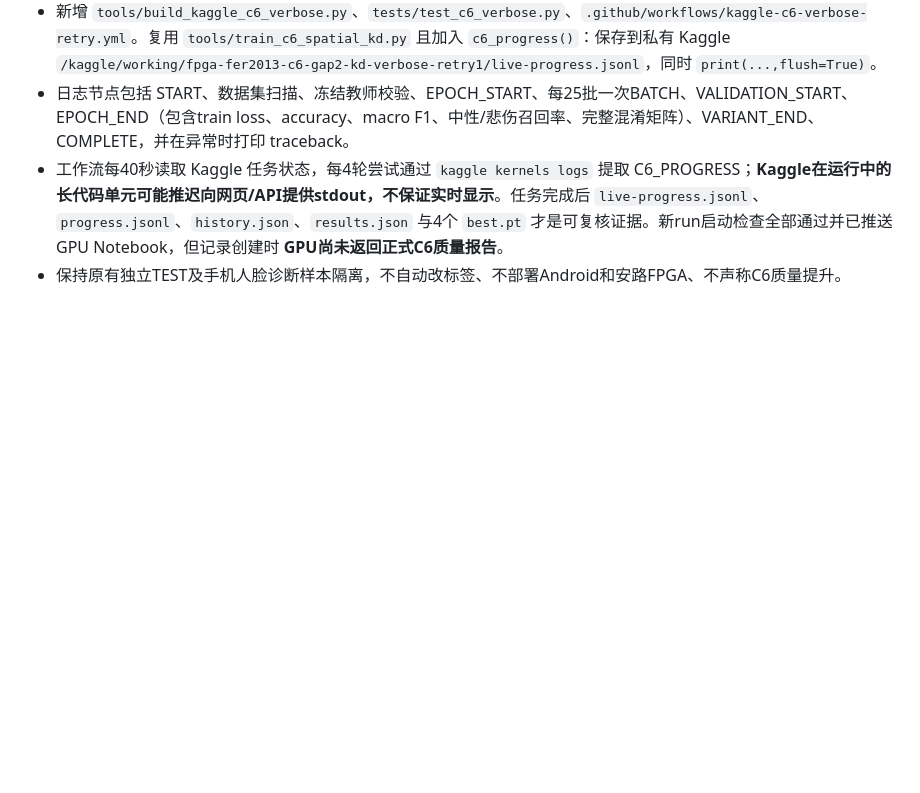
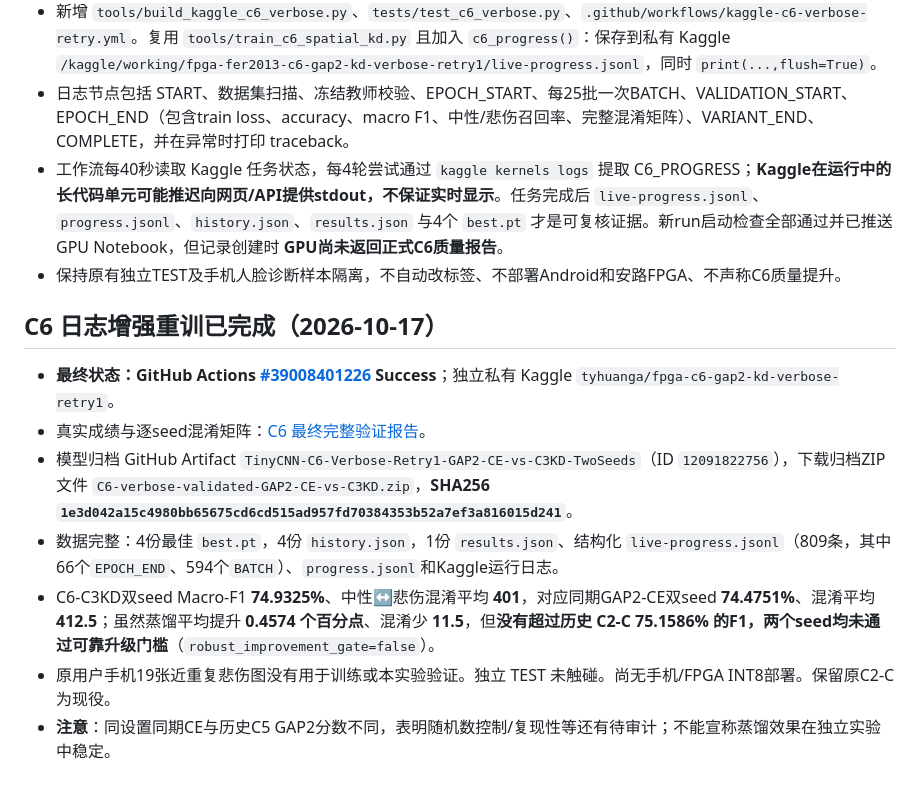
Before and after one commit to tyhuang200612-sudo/fpga-emotion-recognition, a Markdown page: docs/experiment-handoff-index.md, the part around the change. Rendered like a GitHub page; blank space fills up the shorter version.

Commit message:
Finalize C6 handoff: successful 4-model verbose run, metrics, SHA and no-deploy decision

```diff
--- a/docs/experiment-handoff-index.md
+++ b/docs/experiment-handoff-index.md
@@ -104,3 +104,14 @@
 - 日志节点包括 START、数据集扫描、冻结教师校验、EPOCH_START、每25批一次BATCH、VALIDATION_START、EPOCH_END（包含train loss、accuracy、macro F1、中性/悲伤召回率、完整混淆矩阵）、VARIANT_END、COMPLETE，并在异常时打印 traceback。
 - 工作流每40秒读取 Kaggle 任务状态，每4轮尝试通过 `kaggle kernels logs` 提取 C6_PROGRESS；**Kaggle在运行中的长代码单元可能推迟向网页/API提供stdout，不保证实时显示**。任务完成后 `live-progress.jsonl`、`progress.jsonl`、`history.json`、`results.json` 与4个 `best.pt` 才是可复核证据。新run启动检查全部通过并已推送GPU Notebook，但记录创建时 **GPU尚未返回正式C6质量报告**。
 - 保持原有独立TEST及手机人脸诊断样本隔离，不自动改标签、不部署Android和安路FPGA、不声称C6质量提升。
+
+
+## C6 日志增强重训已完成（2026-10-17）
+
+- **最终状态：GitHub Actions [#39008401226](https://github.com/tyhuang200612-sudo/fpga-emotion-recognition/actions/runs/39008401226) Success**；独立私有 Kaggle `tyhuanga/fpga-c6-gap2-kd-verbose-retry1`。
+- 真实成绩与逐seed混淆矩阵：[C6 最终完整验证报告](c6-final-verified-results-2026-10-17.md)。
+- 模型归档 GitHub Artifact `TinyCNN-C6-Verbose-Retry1-GAP2-CE-vs-C3KD-TwoSeeds`（ID `12091822756`），下载归档ZIP文件 `C6-verbose-validated-GAP2-CE-vs-C3KD.zip`，**SHA256 `1e3d042a15c4980bb65675cd6cd515ad957fd70384353b52a7ef3a816015d241`**。
+- 数据完整：4份最佳 `best.pt`，4份 `history.json`，1份 `results.json`、结构化 `live-progress.jsonl`（809条，其中66个`EPOCH_END`、594个`BATCH`）、`progress.jsonl`和Kaggle运行日志。
+- C6-C3KD双seed Macro-F1 **74.9325%**、中性↔悲伤混淆平均 **401**，对应同期GAP2-CE双seed **74.4751%**、混淆平均 **412.5**；虽然蒸馏平均提升 **0.4574 个百分点**、混淆少 **11.5**，但**没有超过历史 C2-C 75.1586% 的F1，两个seed均未通过可靠升级门槛**（`robust_improvement_gate=false`）。
+- 原用户手机19张近重复悲伤图没有用于训练或本实验验证。独立 TEST 未触碰。尚无手机/FPGA INT8部署。保留原C2-C为现役。
+- **注意**：同设置同期CE与历史C5 GAP2分数不同，表明随机数控制/复现性等还有待审计；不能宣称蒸馏效果在独立实验中稳定。
```
